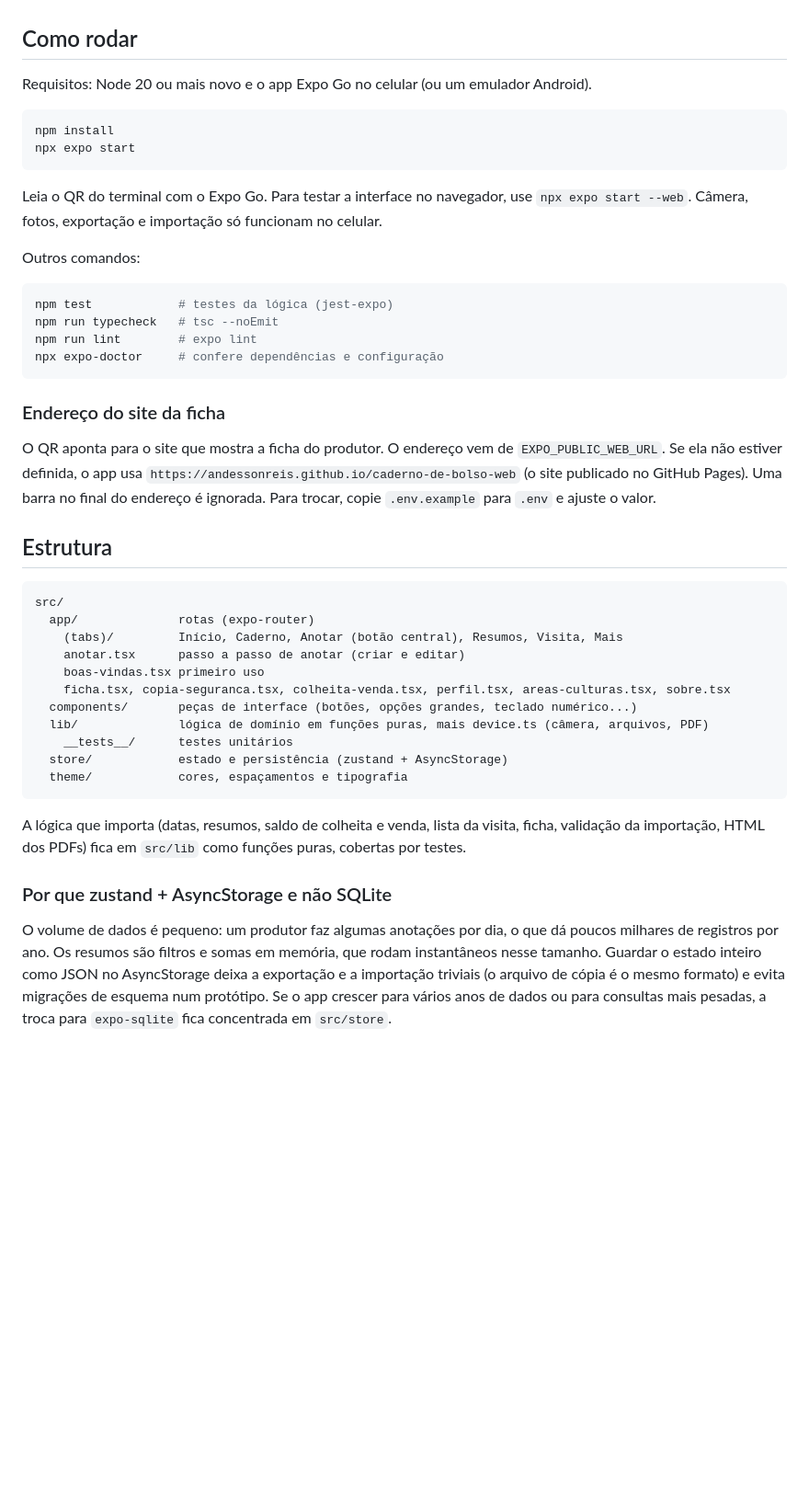
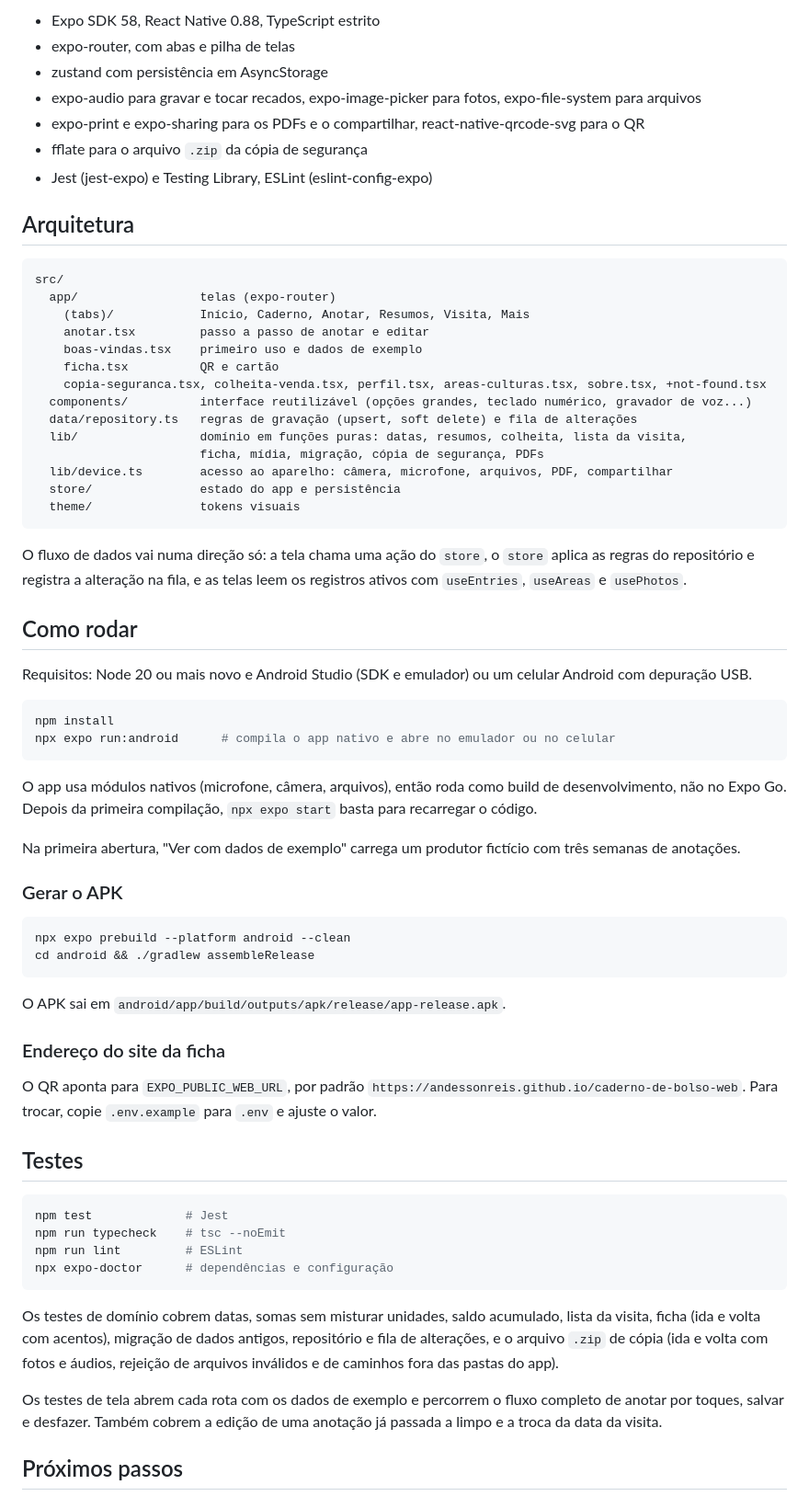
Before and after one commit to Andessonreis/caderno-de-bolso-mobile, a Markdown page: README.md, the part around one of its changes. Shown at 92% size. Rendered like a GitHub page; blank space fills up the shorter version.

````diff
--- a/README.md
+++ b/README.md
@@ -57,47 +102,70 @@ Uma anotação comum (colheita, numa roça com uma área só) leva quatro toques
+- Expo SDK 58, React Native 0.88, TypeScript estrito
+- expo-router, com abas e pilha de telas
+- zustand com persistência em AsyncStorage
+- expo-audio para gravar e tocar recados, expo-image-picker para fotos, expo-file-system para arquivos
+- expo-print e expo-sharing para os PDFs e o compartilhar, react-native-qrcode-svg para o QR
+- fflate para o arquivo `.zip` da cópia de segurança
+- Jest (jest-expo) e Testing Library, ESLint (eslint-config-expo)
+
+## Arquitetura
+
+```
+src/
+  app/                 telas (expo-router)
+    (tabs)/            Início, Caderno, Anotar, Resumos, Visita, Mais
+    anotar.tsx         passo a passo de anotar e editar
+    boas-vindas.tsx    primeiro uso e dados de exemplo
+    ficha.tsx          QR e cartão
+    copia-seguranca.tsx, colheita-venda.tsx, perfil.tsx, areas-culturas.tsx, sobre.tsx, +not-found.tsx
+  components/          interface reutilizável (opções grandes, teclado numérico, gravador de voz...)
+  data/repository.ts   regras de gravação (upsert, soft delete) e fila de alterações
+  lib/                 domínio em funções puras: datas, resumos, colheita, lista da visita,
+                       ficha, mídia, migração, cópia de segurança, PDFs
+  lib/device.ts        acesso ao aparelho: câmera, microfone, arquivos, PDF, compartilhar
+  store/               estado do app e persistência
+  theme/               tokens visuais
+```
+
+O fluxo de dados vai numa direção só: a tela chama uma ação do `store`, o `store` aplica as regras do repositório e registra a alteração na fila, e as telas leem os registros ativos com `useEntries`, `useAreas` e `usePhotos`.
 
 ## Como rodar
 
-Requisitos: Node 20 ou mais novo e o app Expo Go no celular (ou um emulador Android).
+Requisitos: Node 20 ou mais novo e Android Studio (SDK e emulador) ou um celular Android com depuração USB.
 
 ```bash
 npm install
-npx expo start
+npx expo run:android      # compila o app nativo e abre no emulador ou no celular
 ```
 
-Leia o QR do terminal com o Expo Go. Para testar a interface no navegador, use `npx expo start --web`. Câmera, fotos, exportação e importação só funcionam no celular.
+O app usa módulos nativos (microfone, câmera, arquivos), então roda como build de desenvolvimento, não no Expo Go. Depois da primeira compilação, `npx expo start` basta para recarregar o código.
 
-Outros comandos:
+Na primeira abertura, "Ver com dados de exemplo" carrega um produtor fictício com três semanas de anotações.
+
+### Gerar o APK
 
 ```bash
-npm test            # testes da lógica (jest-expo)
-npm run typecheck   # tsc --noEmit
-npm run lint        # expo lint
-npx expo-doctor     # confere dependências e configuração
+npx expo prebuild --platform android --clean
+cd android && ./gradlew assembleRelease
 ```
+
+O APK sai em `android/app/build/outputs/apk/release/app-release.apk`.
 
 ### Endereço do site da ficha
 
-O QR aponta para o site que mostra a ficha do produtor. O endereço vem de `EXPO_PUBLIC_WEB_URL`. Se ela não estiver definida, o app usa `https://andessonreis.github.io/caderno-de-bolso-web` (o site publicado no GitHub Pages). Uma barra no final do endereço é ignorada. Para trocar, copie `.env.example` para `.env` e ajuste o valor.
+O QR aponta para `EXPO_PUBLIC_WEB_URL`, por padrão `https://andessonreis.github.io/caderno-de-bolso-web`. Para trocar, copie `.env.example` para `.env` e ajuste o valor.
 
-## Estrutura
+## Testes
 
-```
-src/
-  app/              rotas (expo-router)
-    (tabs)/         Início, Caderno, Anotar (botão central), Resumos, Visita, Mais
-    anotar.tsx      passo a passo de anotar (criar e editar)
-    boas-vindas.tsx primeiro uso
-    ficha.tsx, copia-seguranca.tsx, colheita-venda.tsx, perfil.tsx, areas-culturas.tsx, sobre.tsx
-  components/       peças de interface (botões, opções grandes, teclado numérico...)
-  lib/              lógica de domínio em funções puras, mais device.ts (câmera, arquivos, PDF)
-    __tests__/      testes unitários
-  store/            estado e persistência (zustand + AsyncStorage)
-  theme/            cores, espaçamentos e tipografia
+```bash
+npm test             # Jest
+npm run typecheck    # tsc --noEmit
+npm run lint         # ESLint
+npx expo-doctor      # dependências e configuração
 ```
 
-A lógica que importa (datas, resumos, saldo de colheita e venda, lista da visita, ficha, validação da importação, HTML dos PDFs) fica em `src/lib` como funções puras, cobertas por testes.
+Os testes de domínio cobrem datas, somas sem misturar unidades, saldo acumulado, lista da visita, ficha (ida e volta com acentos), migração de dados antigos, repositório e fila de alterações, e o arquivo `.zip` de cópia (ida e volta com fotos e áudios, rejeição de arquivos inválidos e de caminhos fora das pastas do app).
 
-### Por que zustand + AsyncStorage e não SQLite
+Os testes de tela abrem cada rota com os dados de exemplo e percorrem o fluxo completo de anotar por toques, salvar e desfazer. Também cobrem a edição de uma anotação já passada a limpo e a troca da data da visita.
 
-O volume de dados é pequeno: um produtor faz algumas anotações por dia, o que dá poucos milhares de registros por ano. Os resumos são filtros e somas em memória, que rodam instantâneos nesse tamanho. Guardar o estado inteiro como JSON no AsyncStorage deixa a exportação e a importação triviais (o arquivo de cópia é o mesmo formato) e evita migrações de esquema num protótipo. Se o app crescer para vários anos de dados ou para consultas mais pesadas, a troca para `expo-sqlite` fica concentrada em `src/store`.
+## Próximos passos
 
````
Also changed, not shown: other parts of README.md (+87 -73 lines), docs/telas/anotar-atividade.png (added), docs/telas/inicio.png (added), docs/telas/resumos.png (added), docs/telas/visita.png (added).
